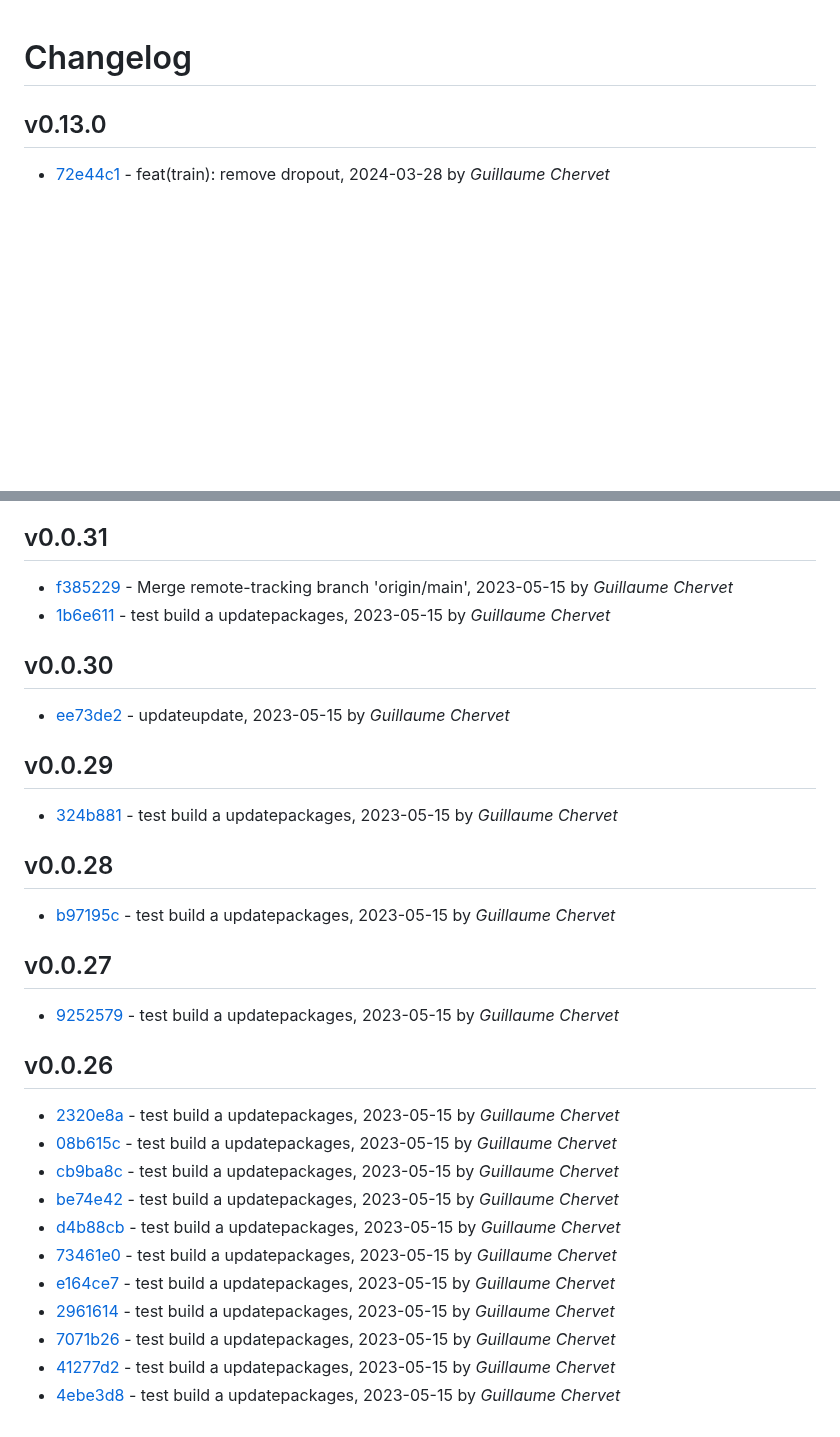
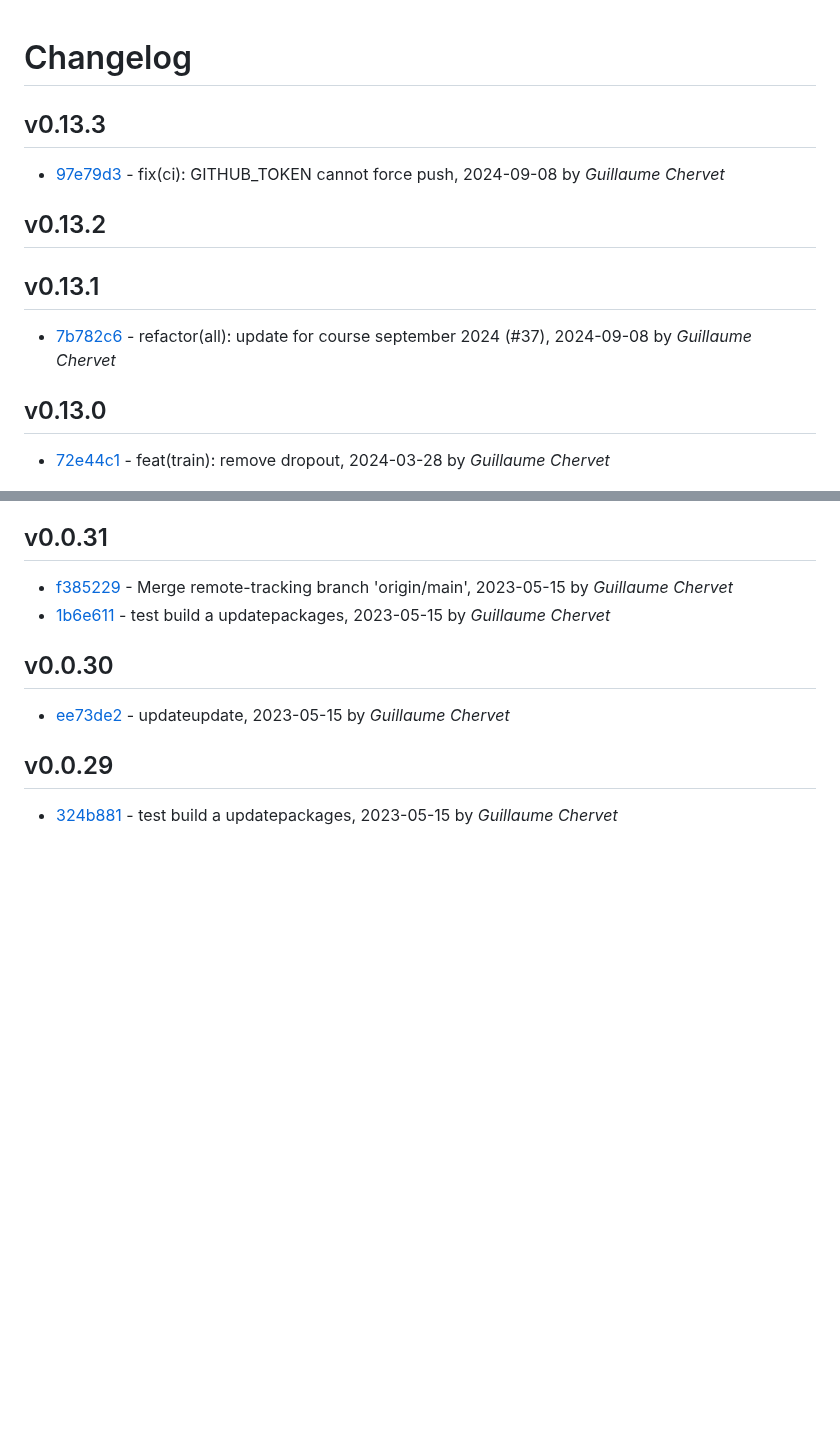
Before and after one commit to guillaume-chervet/MLOpsPython, a Markdown page: CHANGELOG.md, 2 parts joined by grey strips. Drawn GitHub-style; blank space fills up the shorter version.

Commit message:
[skip ci] Generate changelog to version

```diff
--- a/CHANGELOG.md
+++ b/CHANGELOG.md
@@ -1,4 +1,18 @@
 # Changelog
+
+## v0.13.3
+
+- [97e79d3](/97e79d3d9339995f65f34239a4687f9a5a6575d3) - fix(ci): GITHUB_TOKEN cannot force push, 2024-09-08 by *Guillaume Chervet*
+
+
+## v0.13.2
+
+
+
+## v0.13.1
+
+- [7b782c6](/7b782c6fe5181953f08beb0f7cc8668899f63ec7) - refactor(all): update for course september 2024 (#37), 2024-09-08 by *Guillaume Chervet*
+
 
 ## v0.13.0
 
@@ -307,28 +321,3 @@
 ## v0.0.29
 
 - [324b881](/324b8819f2c9c432c6a27b0a4972854ed175b6b0) - test build a updatepackages, 2023-05-15 by *Guillaume Chervet*
-
-
-## v0.0.28
-
-- [b97195c](/b97195c70edb95873b3b5305c547b9bc298d710c) - test build a updatepackages, 2023-05-15 by *Guillaume Chervet*
-
-
-## v0.0.27
-
-- [9252579](/9252579d7f34f73a2ee661b183a0594b8f0fde83) - test build a updatepackages, 2023-05-15 by *Guillaume Chervet*
-
-
-## v0.0.26
-
-- [2320e8a](/2320e8a20cf18bc6b11e295325007aff41a84ee9) - test build a updatepackages, 2023-05-15 by *Guillaume Chervet*
-- [08b615c](/08b615ceabec2cd6488bc25e1274733bf1644cbb) - test build a updatepackages, 2023-05-15 by *Guillaume Chervet*
-- [cb9ba8c](/cb9ba8c20081dbf393d0cf426d01e30f69d9f5af) - test build a updatepackages, 2023-05-15 by *Guillaume Chervet*
-- [be74e42](/be74e4264cc1f3eb121e5b7ba5477412e4802360) - test build a updatepackages, 2023-05-15 by *Guillaume Chervet*
-- [d4b88cb](/d4b88cb56e09303c048905f01841ece9c7258690) - test build a updatepackages, 2023-05-15 by *Guillaume Chervet*
-- [73461e0](/73461e0828d58332b94629e53d65f10fc9b2fc81) - test build a updatepackages, 2023-05-15 by *Guillaume Chervet*
-- [e164ce7](/e164ce72f6882cd2beb3e377bff4d3df9586df2a) - test build a updatepackages, 2023-05-15 by *Guillaume Chervet*
-- [2961614](/2961614e51ad8fc511fe5ed2009e2bfa03d23f48) - test build a updatepackages, 2023-05-15 by *Guillaume Chervet*
-- [7071b26](/7071b269f8aa6868e873d685801142b15f824b99) - test build a updatepackages, 2023-05-15 by *Guillaume Chervet*
-- [41277d2](/41277d2fbf2c0fe9c57c15591bef58658f5b412d) - test build a updatepackages, 2023-05-15 by *Guillaume Chervet*
-- [4ebe3d8](/4ebe3d84d8b844d3f4dad9bd9e88b3ce883dfc35) - test build a updatepackages, 2023-05-15 by *Guillaume Chervet*
```
